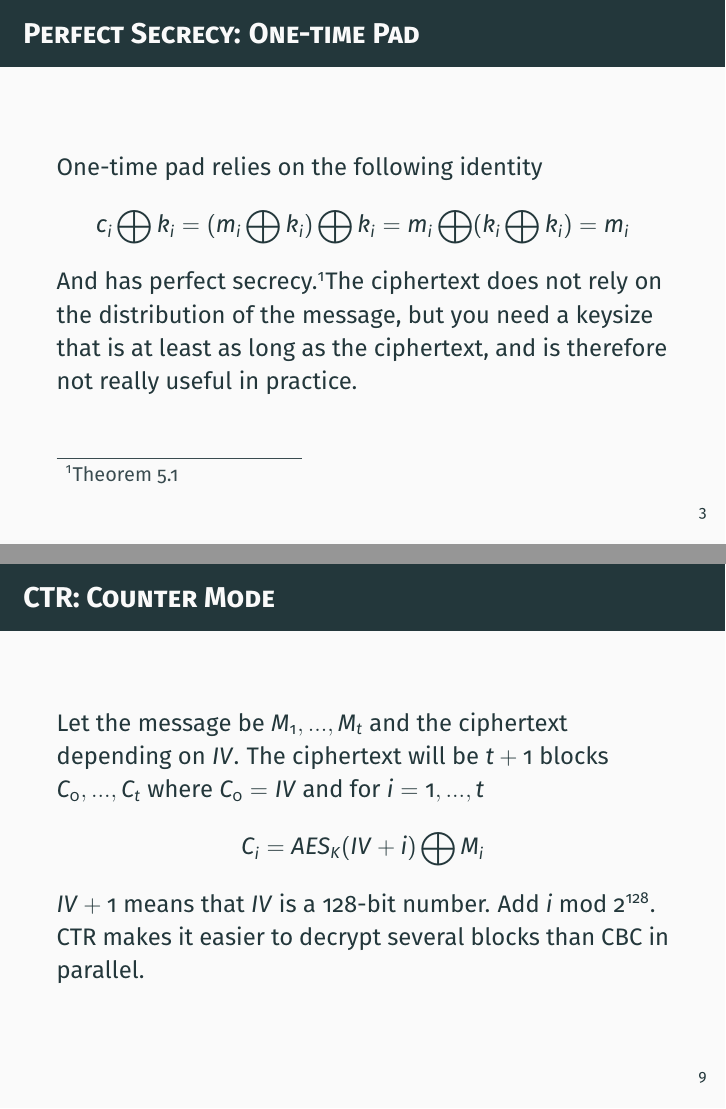
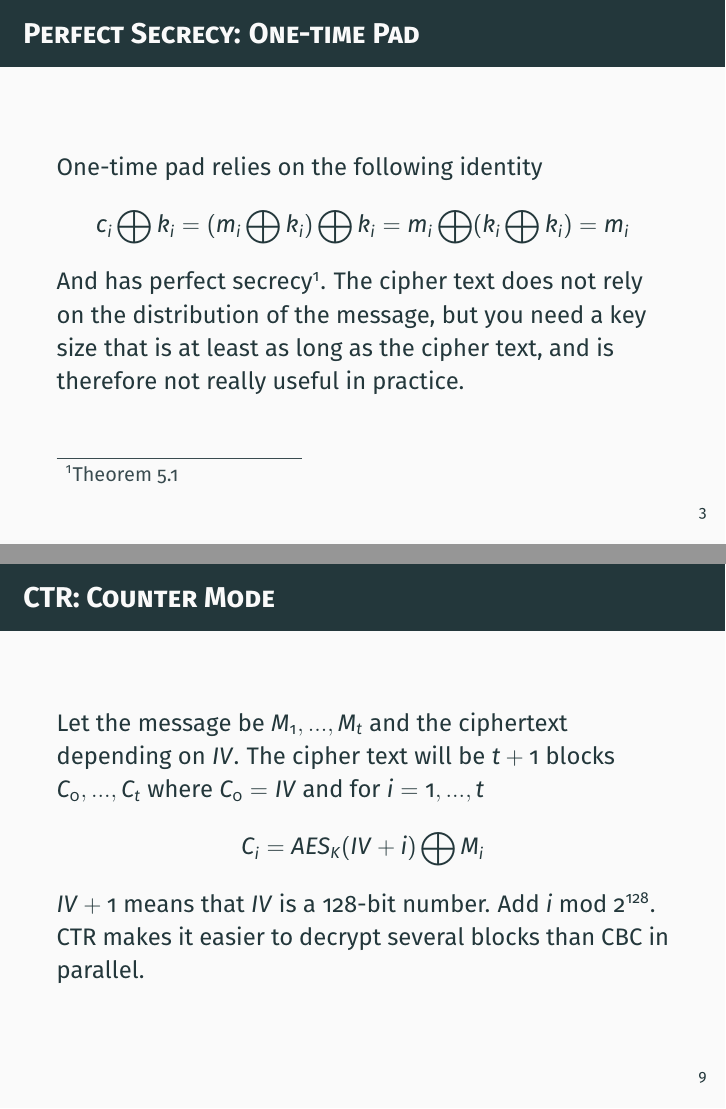
Before and after one commit to MARATVE/DistSysDispositioner, LaTeX slides (1-Confidentiality.tex): pages 4 and 11 of 16, joined at a grey line. Compiled offline with pdfLaTeX.

Commit message:
Fix up in Confidentiality

```diff
--- a/1-Confidentiality.tex
+++ b/1-Confidentiality.tex
@@ -21,7 +21,8 @@
     \begin{align*}
         c_i \bigoplus k_i = (m_i \bigoplus k_i) \bigoplus k_i = m_i \bigoplus (k_i \bigoplus k_i) = m_i
     \end{align*}
-    And has perfect secrecy.\footnote{Theorem 5.1}{The ciphertext does not rely on the distribution of the message}, but you need a keysize that is at least as long as the ciphertext, and is therefore not really useful in practice.
+    And has perfect secrecy\footnote{Theorem 5.1}.
+    The cipher text does not rely on the distribution of the message, but you need a key size that is at least as long as the cipher text, and is therefore not really useful in practice.
 }
 
 
@@ -59,7 +60,7 @@
 }
 \frame{
     \frametitle{CBC: Cipher Block Chaining}
-                CBC is more common. Let the message consist of 128-bit blocks $M_1, ..., M_t$, we pad the last block. The ciphertext will be $t + 1$ blocks $C_0, ..., C_t$ where $C_0 = IV$ and for $i = 1, ..., t$
+        CBC is more common. Let the message consist of 128-bit blocks $M_1, ..., M_t$, we pad the last block. The cipher text will be $t + 1$ blocks $C_0, ..., C_t$ where $C_0 = IV$ and for $i = 1, ..., t$
         \begin{align*}
             C_i = AES_k(M_i \bigoplus C_{i - 1})
         \end{align*}
@@ -68,7 +69,7 @@
 
 \frame{
     \frametitle{CTR: Counter Mode}
-                Let the message be $M_1, ..., M_t$ and the ciphertext depending on $IV$. The ciphertext will be $t + 1$ blocks $C_0, ..., C_t$ where $C_0 = IV$ and for $i = 1, ..., t$
+        Let the message be $M_1, ..., M_t$ and the ciphertext depending on $IV$. The cipher text will be $t + 1$ blocks $C_0, ..., C_t$ where $C_0 = IV$ and for $i = 1, ..., t$
         \begin{align*}
             C_i = AES_K(IV + i) \bigoplus M_i
         \end{align*}
```
Also changed, not shown: 1-Confidentiality.tex (4 more changed lines). Lines whose indentation alone changed are shown as unchanged.
